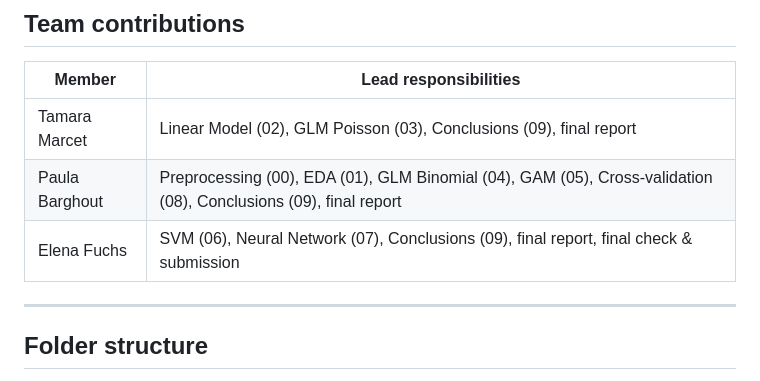
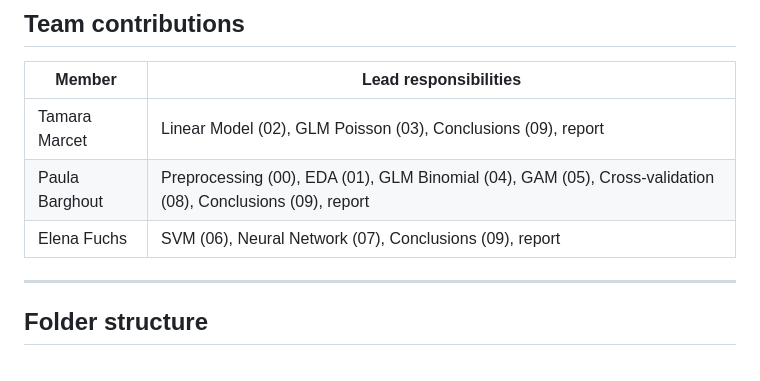
Before and after one commit to EllieTheAnalyst/ml1-electricity-demand-zurich, a Markdown page: README.md, the part around the change. Rendered like a GitHub page.

```diff
--- a/README.md
+++ b/README.md
@@ -25,9 +25,9 @@ Both datasets are open data from the City of Zurich.
 
 | Member | Lead responsibilities |
 |---|---|
-| Tamara Marcet | Linear Model (02), GLM Poisson (03), Conclusions (09), final report |
-| Paula Barghout | Preprocessing (00), EDA (01), GLM Binomial (04), GAM (05), Cross-validation (08), Conclusions (09), final report |
-| Elena Fuchs | SVM (06), Neural Network (07), Conclusions (09), final report, final check & submission |
+| Tamara Marcet | Linear Model (02), GLM Poisson (03), Conclusions (09), report | final check & submission
+| Paula Barghout | Preprocessing (00), EDA (01), GLM Binomial (04), GAM (05), Cross-validation (08), Conclusions (09), report |
+| Elena Fuchs | SVM (06), Neural Network (07), Conclusions (09), report |
 
 ---
 
```
